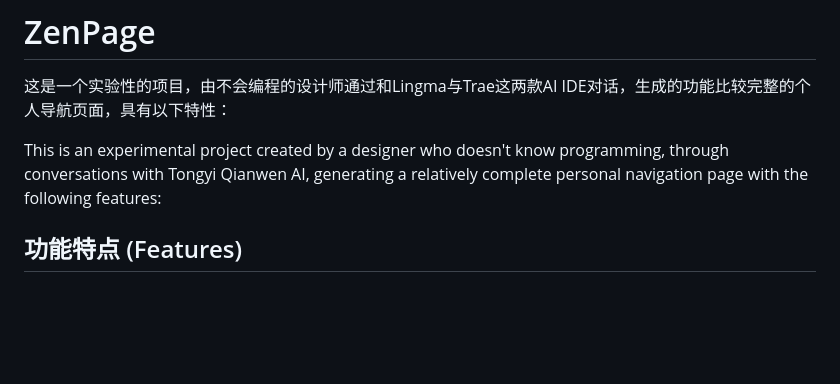
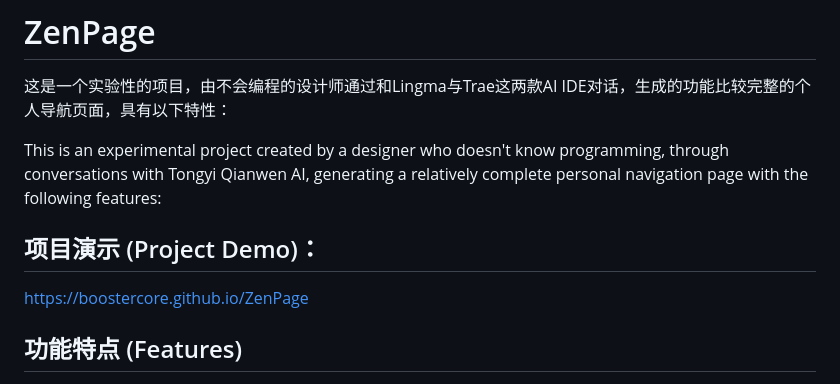
Before and after one commit to BoosterCore/ZenPage, a Markdown page: README.md, the part around the change. GitHub-like rendering; blank space fills up the shorter version.

Commit message:
Add project demo section to README
Added project demo link to the README.

```diff
--- a/README.md
+++ b/README.md
@@ -3,6 +3,9 @@
 这是一个实验性的项目，由不会编程的设计师通过和Lingma与Trae这两款AI IDE对话，生成的功能比较完整的个人导航页面，具有以下特性：
 
 This is an experimental project created by a designer who doesn't know programming, through conversations with Tongyi Qianwen AI, generating a relatively complete personal navigation page with the following features:
+
+## 项目演示 (Project Demo)：
+   https://boostercore.github.io/ZenPage
 
 ## 功能特点 (Features)
 
```
